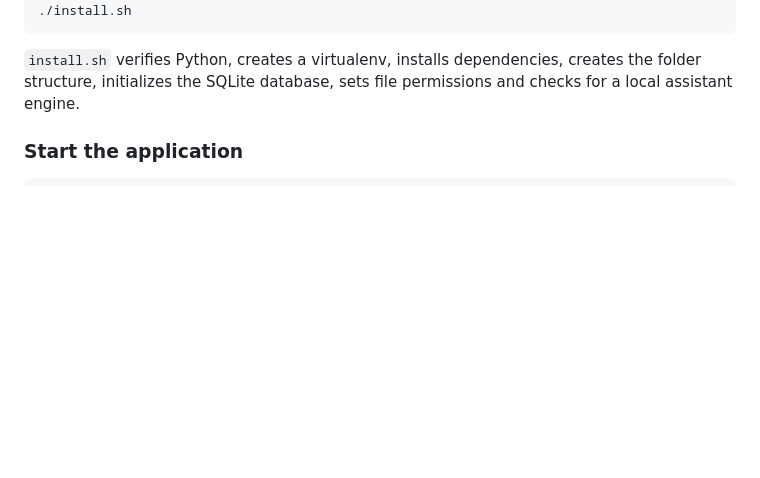
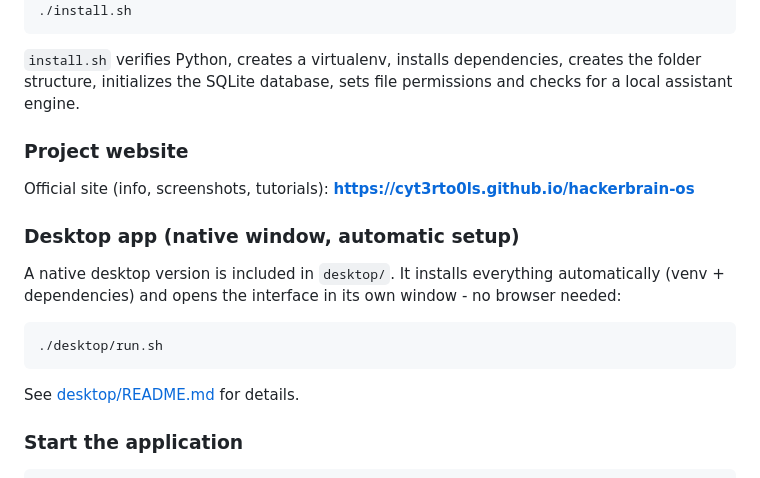
Before and after one commit to Cyt3rTo0ls/BMO-GHOST, a Markdown page: README.md, the part around the change. GitHub-like rendering; blank space fills up the shorter version.

````diff
--- a/README.md
+++ b/README.md
@@ -157,6 +157,23 @@ cd hackerbrain-os
 `install.sh` verifies Python, creates a virtualenv, installs dependencies,
 creates the folder structure, initializes the SQLite database, sets file
 permissions and checks for a local assistant engine.
+
+### Project website
+
+Official site (info, screenshots, tutorials):
+**https://cyt3rto0ls.github.io/hackerbrain-os**
+
+### Desktop app (native window, automatic setup)
+
+A native desktop version is included in `desktop/`. It installs everything
+automatically (venv + dependencies) and opens the interface in its own
+window - no browser needed:
+
+```bash
+./desktop/run.sh
+```
+
+See [desktop/README.md](desktop/README.md) for details.
 
 ### Start the application
 
````
Also changed, not shown: README_ES.md (+17 -0 lines), desktop/README.md (added, +48 -0 lines), docs/images/dashboard.png (added), docs/images/dashboard_es.png (added), docs/images/memory.png (added), docs/images/pro_features.png (added), docs/images/pro_features_es.png (added), docs/images/vulns.png (added), 5 other files.
